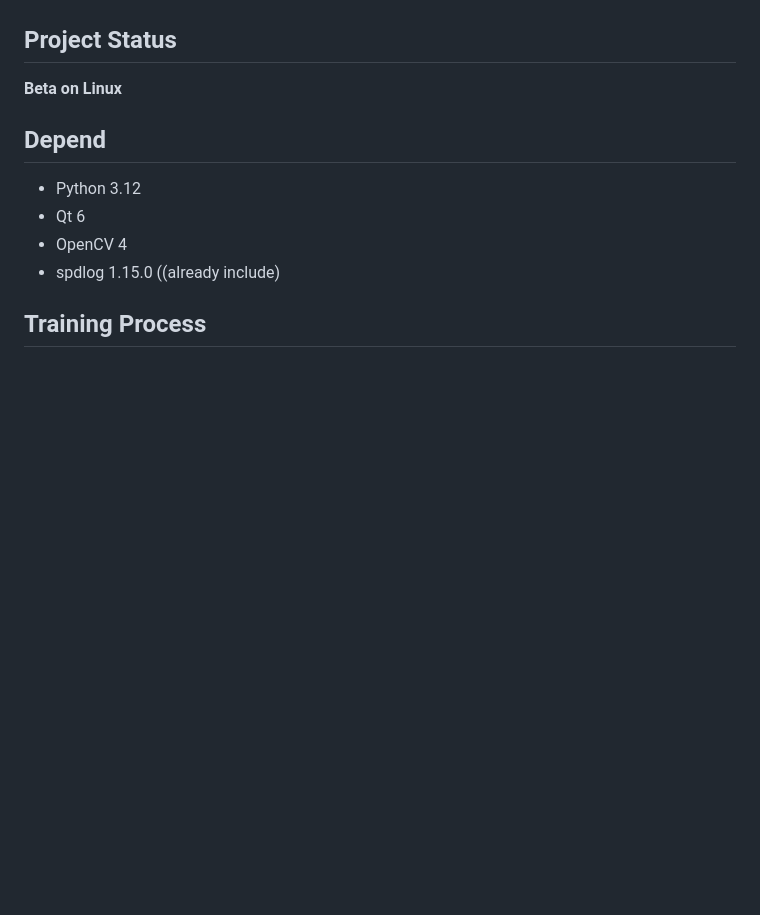
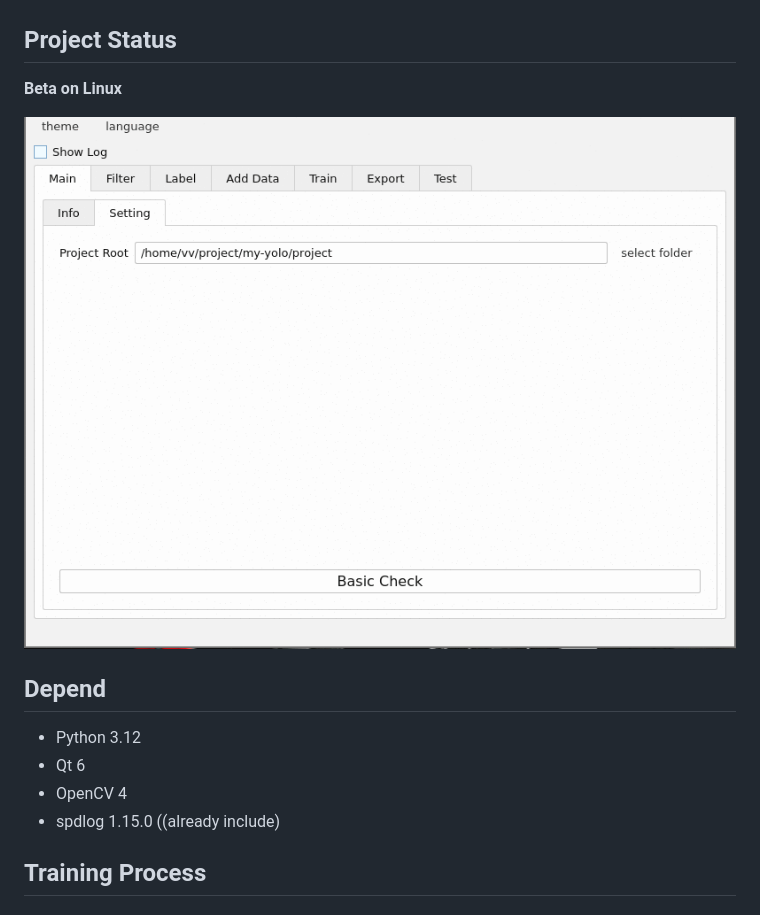
Before and after one commit to MRsoymilk/MyYolo, a Markdown page: README.md, the part around the change. GitHub-like rendering; pictures changed too: README/my-yolo.gif (added); blank space fills up the shorter version.

```diff
--- a/README.md
+++ b/README.md
@@ -1,6 +1,8 @@
 ## Project Status
 
 **Beta on Linux**
+
+![my-yolo](README/my-yolo.gif)
 
 ## Depend
 
```
Also changed, not shown: 6 other files.
